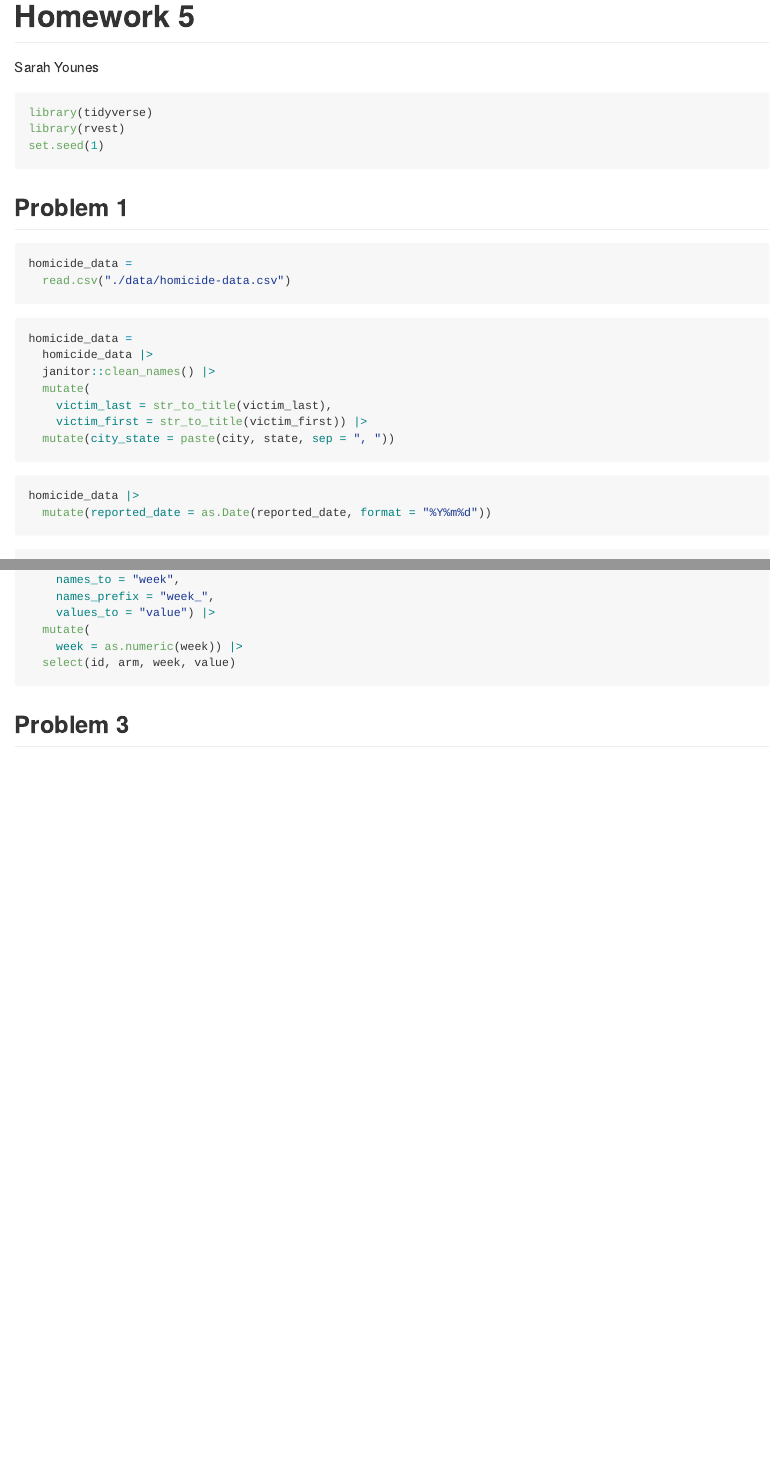
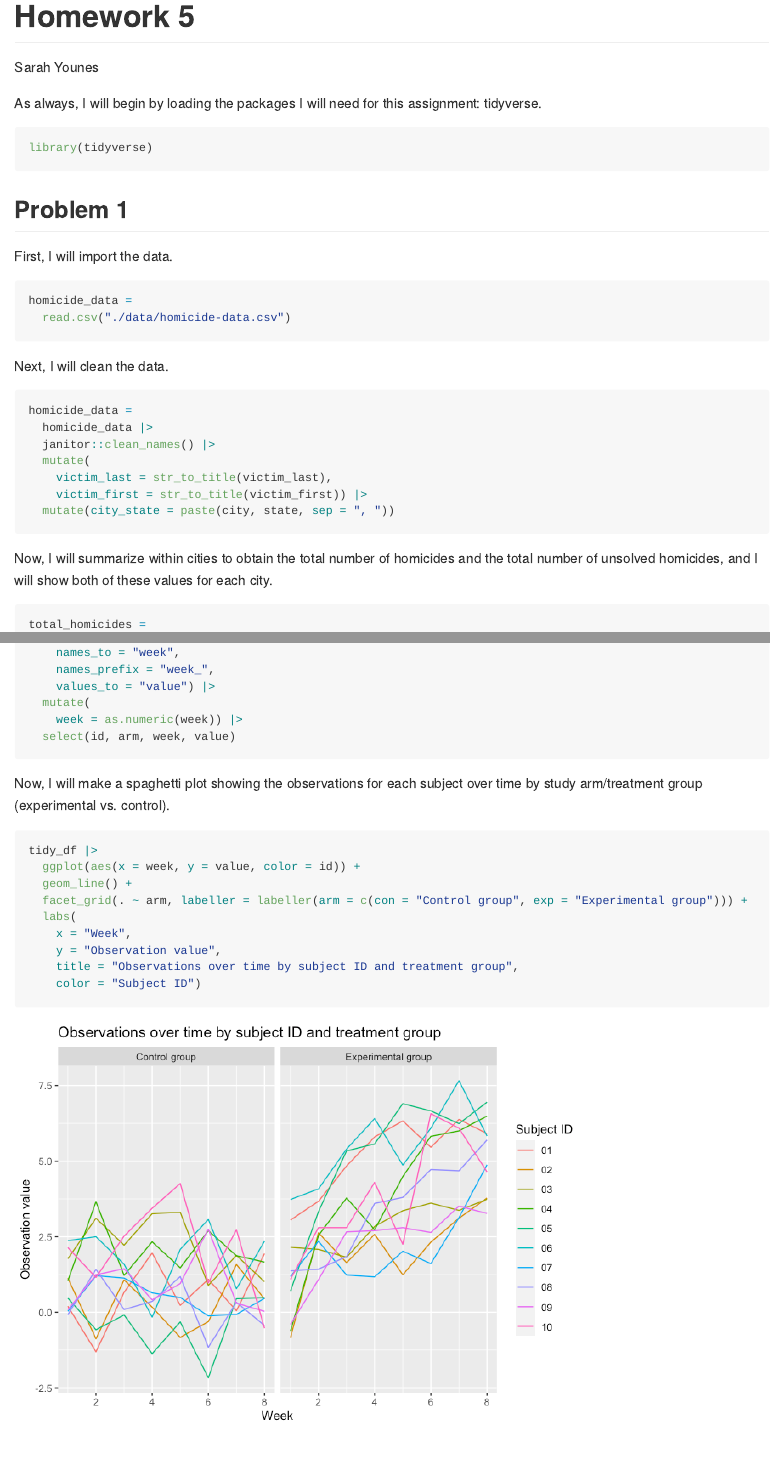
Before and after one commit to smoothiesarah/p8105_hw5_smy2122, an R Markdown document (p8105_hw5_smy2122.Rmd): the page in a window 1100 px wide, from its top, and a second part further down, joined at a grey line. The pictures show the output file p8105_hw5_smy2122.md that the author committed with the source, drawn offline in the style of GitHub.

Commit message:
problem 2 ggplot & problem 1 explanatory text

````diff
--- a/p8105_hw5_smy2122.Rmd
+++ b/p8105_hw5_smy2122.Rmd
@@ -8,18 +8,22 @@ output: github_document
 knitr::opts_chunk$set(echo = TRUE)
 ```
 
+As always, I will begin by loading the packages I will need for this assignment: tidyverse.
+
 ```{r load packages and set seed, message = FALSE}
 library(tidyverse)
-library(rvest)
-set.seed(1)
 ```
 
 ## Problem 1
+
+First, I will import the data.
 
 ```{r raw data}
 homicide_data =
   read.csv("./data/homicide-data.csv")
 ```
+
+Next, I will clean the data.
 
 ```{r cleaning data}
 homicide_data =
@@ -31,10 +35,7 @@ homicide_data =
   mutate(city_state = paste(city, state, sep = ", "))
 ```
 
-```{r date, results = 'hide'}
-homicide_data |>
-  mutate(reported_date = as.Date(reported_date, format = "%Y%m%d"))
-```
+Now, I will summarize within cities to obtain the total number of homicides and the total number of unsolved homicides, and I will show both of these values for each city.
 
 ```{r city summaries}
 total_homicides =
@@ -98,4 +99,18 @@ tidy_df =
   select(id, arm, week, value)
 ```
 
+Now, I will make a spaghetti plot showing the observations for each subject over time by study arm/treatment group (experimental vs. control).
+
+```{r spaghetti plot}
+tidy_df |>
+  ggplot(aes(x = week, y = value, color = id)) +
+  geom_line() +
+  facet_grid(. ~ arm, labeller = labeller(arm = c(con = "Control group", exp = "Experimental group"))) +
+  labs(
+    x = "Week",
+    y = "Observation value",
+    title = "Observations over time by subject ID and treatment group",
+    color = "Subject ID")
+```
+
 ## Problem 3
````
Also changed, not shown: p8105_hw5_smy2122.md, p8105_hw5_smy2122_files/figure-gfm/spaghetti plot-1.png (added), p8105_hw5_smy2122_files/figure-gfm/unnamed-chunk-1-1.png (added).
